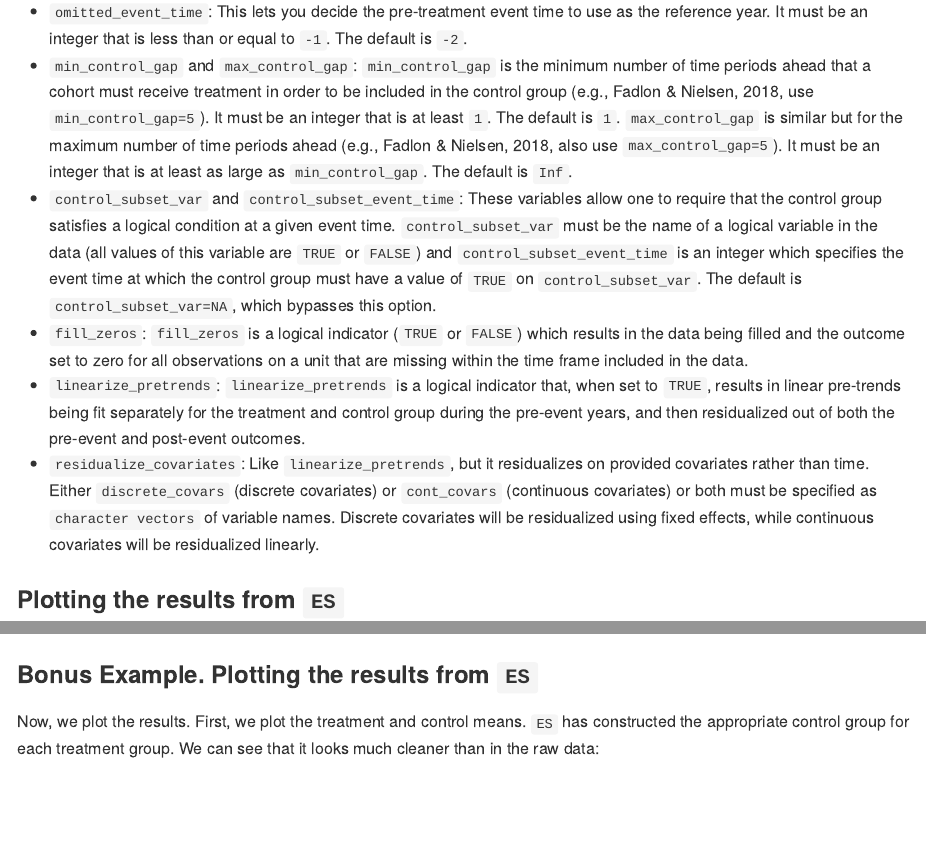
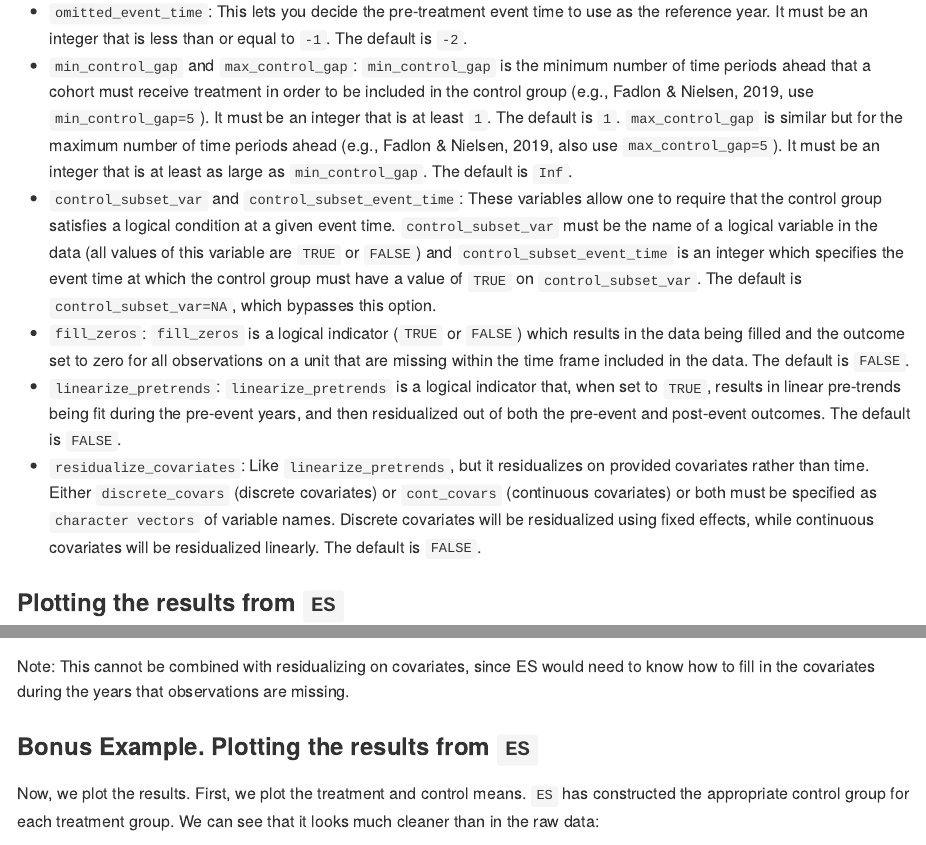
Before and after one commit to setzler/eventStudy, an R Markdown document (README.Rmd): the page in a window 1100 px wide, from 1470 px down, and a second part further down, joined at a grey line. The pictures show the output file README.md that the author committed with the source, drawn offline in the style of GitHub; long lines of code are wrapped.

Commit message:
Minor edits to README

````diff
--- a/README.Rmd
+++ b/README.Rmd
@@ -53,11 +53,11 @@ These required arguments simply supply `ES` your data and tell `ES` the names of
 These optional arguments allow you to customize `ES` to deal with issues like anticipation and non-parallel trends:
 
 - `omitted_event_time`: This lets you decide the pre-treatment event time to use as the reference year. It must be an integer that is less than or equal to `-1`. The default is `-2`.
-- `min_control_gap` and `max_control_gap`: `min_control_gap` is the minimum number of time periods ahead that a cohort must receive treatment in order to be included in the control group (e.g., Fadlon & Nielsen, 2018, use `min_control_gap=5`). It must be an integer that is at least `1`. The default is `1`. `max_control_gap` is similar but for the maximum number of time periods ahead  (e.g., Fadlon & Nielsen, 2018, also use `max_control_gap=5`). It must be an integer that is at least as large as `min_control_gap`. The default is `Inf`.
+- `min_control_gap` and `max_control_gap`: `min_control_gap` is the minimum number of time periods ahead that a cohort must receive treatment in order to be included in the control group (e.g., Fadlon & Nielsen, 2019, use `min_control_gap=5`). It must be an integer that is at least `1`. The default is `1`. `max_control_gap` is similar but for the maximum number of time periods ahead  (e.g., Fadlon & Nielsen, 2019, also use `max_control_gap=5`). It must be an integer that is at least as large as `min_control_gap`. The default is `Inf`.
 - `control_subset_var` and `control_subset_event_time`: These variables allow one to require that the control group  satisfies a logical condition at a given event time. `control_subset_var` must be the name of a logical variable in the data (all values of this variable are `TRUE` or `FALSE`) and `control_subset_event_time` is an integer which specifies the event time at which the control group must have a value of `TRUE` on `control_subset_var`. The default is `control_subset_var=NA`, which bypasses this option.
-- `fill_zeros`: `fill_zeros` is a logical indicator (`TRUE` or `FALSE`) which results in the data being filled and the outcome set to zero for all observations on a unit that are missing within the time frame included in the data.
-- `linearize_pretrends`: `linearize_pretrends` is a logical indicator that, when set to `TRUE`, results in linear pre-trends being fit separately for the treatment and control group during the pre-event years, and then residualized out of both the pre-event and post-event outcomes.
-- `residualize_covariates`: Like `linearize_pretrends`, but it residualizes on provided covariates rather than time. Either `discrete_covars` (discrete covariates) or `cont_covars` (continuous covariates) or both must be specified as `character vectors` of variable names. Discrete covariates will be residualized using fixed effects, while continuous covariates will be residualized linearly.
+- `fill_zeros`: `fill_zeros` is a logical indicator (`TRUE` or `FALSE`) which results in the data being filled and the outcome set to zero for all observations on a unit that are missing within the time frame included in the data. The default is `FALSE`.
+- `linearize_pretrends`: `linearize_pretrends` is a logical indicator that, when set to `TRUE`, results in linear pre-trends being fit during the pre-event years, and then residualized out of both the pre-event and post-event outcomes. The default is `FALSE`.
+- `residualize_covariates`: Like `linearize_pretrends`, but it residualizes on provided covariates rather than time. Either `discrete_covars` (discrete covariates) or `cont_covars` (continuous covariates) or both must be specified as `character vectors` of variable names. Discrete covariates will be residualized using fixed effects, while continuous covariates will be residualized linearly. The default is `FALSE`.
 
 
 
@@ -234,6 +237,7 @@ results6 <- ES(long_data=sim_data, outcomevar="outcome",
                fill_zeros = TRUE)
 ```
 
+Note: This cannot be combined with residualizing on covariates, since ES would need to know how to fill in the covariates during the years that observations are missing.
 
 
 
````
Also changed, not shown: README.md, README.Rmd (5 more changed lines), 4 other files.
